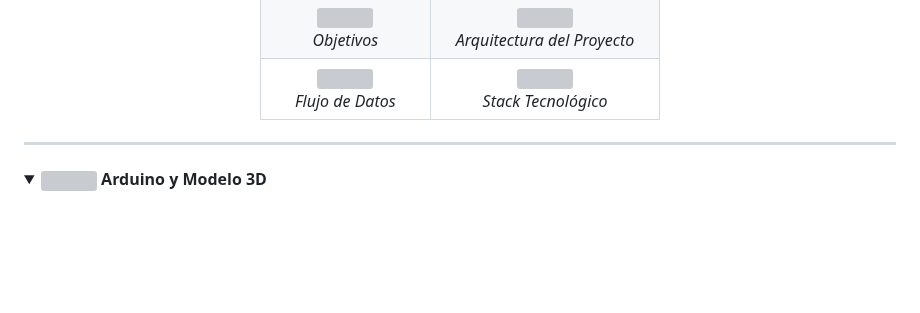
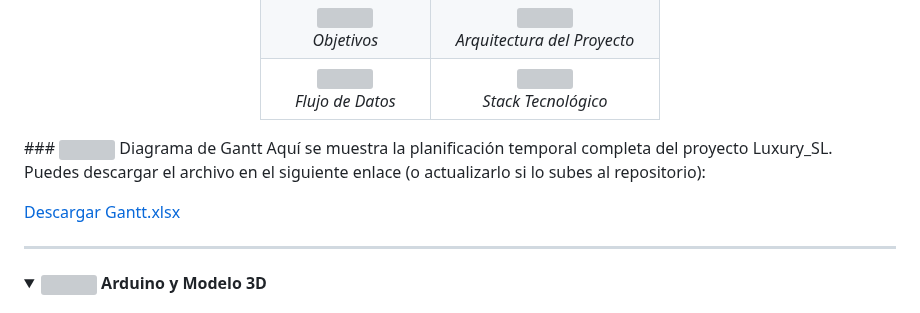
Before and after one commit to katyarobuste08/SMX2_LuxurySLL, a Markdown page: README.md, the part around the change. Rendered like a GitHub page; folded sections open; blank space fills up the shorter version; grey boxes are pictures that could not be loaded.

```diff
--- a/README.md
+++ b/README.md
@@ -151,6 +151,12 @@ El diseño minimalista garantiza una experiencia **ágil y sin distracciones**,
 </tr>
 </table>
 </div>
+### <img src="https://cdn-icons-png.flaticon.com/512/60/60481.png" width="22"/> Diagrama de Gantt
+Aquí se muestra la planificación temporal completa del proyecto Luxury_SL.
+
+Puedes descargar el archivo en el siguiente enlace (o actualizarlo si lo subes al repositorio):
+
+[Descargar Gantt.xlsx](./Gantt.xlsx)
 
 </details>
 
```
